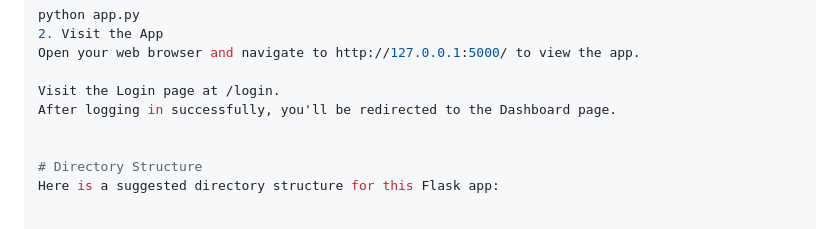
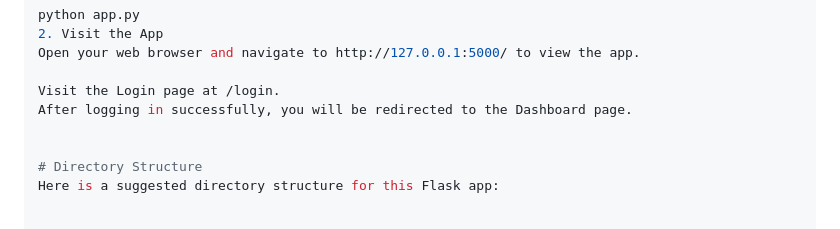
Before and after one commit to damian-andrzej/CICD-Docker-for-python-webapp, a Markdown page: README.md, the part around the change. Drawn GitHub-style.

```diff
--- a/README.md
+++ b/README.md
@@ -115,7 +115,7 @@ python app.py
 Open your web browser and navigate to http://127.0.0.1:5000/ to view the app.
 
 Visit the Login page at /login.
-After logging in successfully, you'll be redirected to the Dashboard page.
+After logging in successfully, you will be redirected to the Dashboard page.
 
 
 # Directory Structure
```
